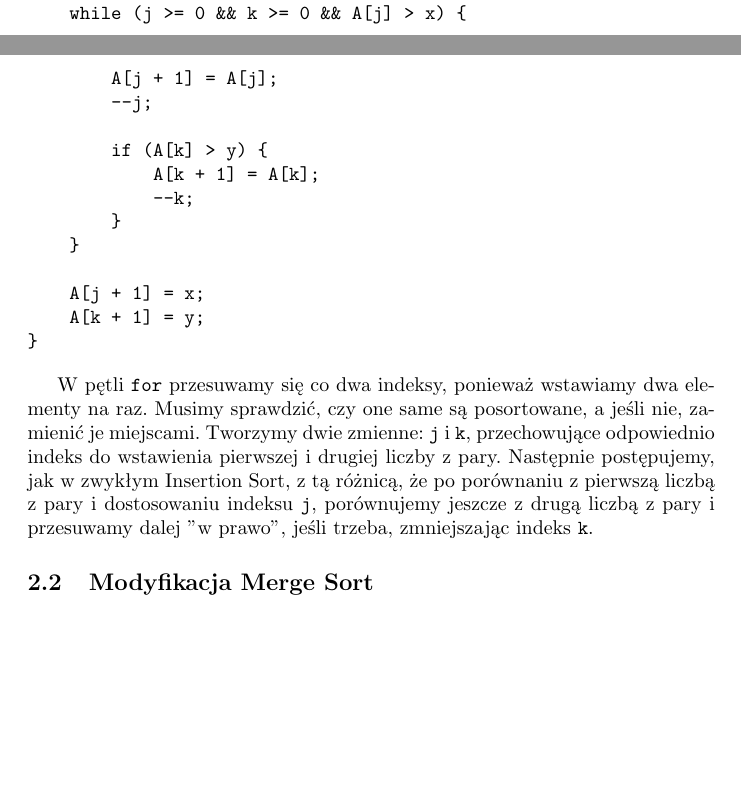
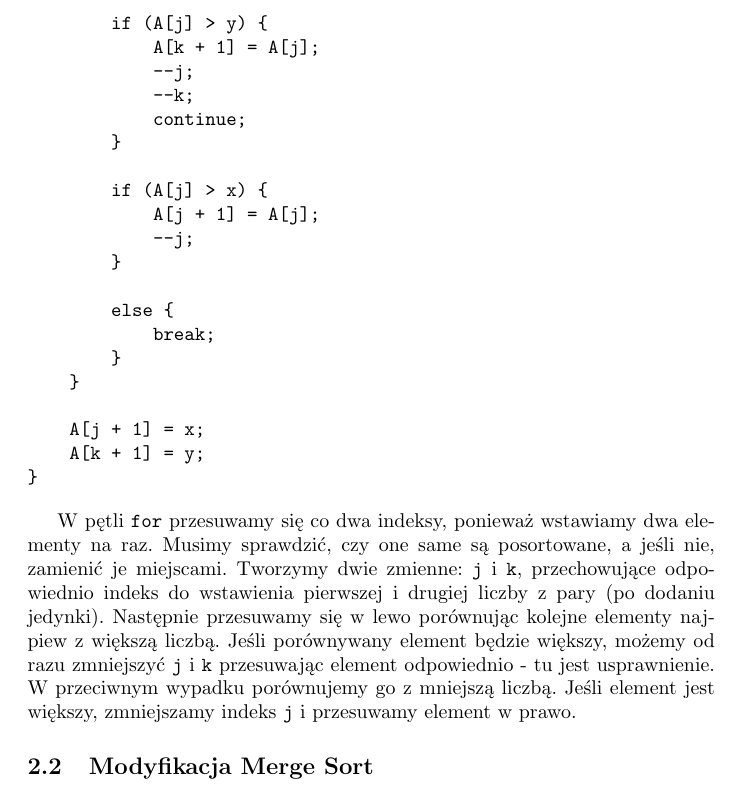
Before and after one commit to MaciejKmieciak/AiSD2425, a LaTeX document (lista 1/sprawozdanie/Lista1.tex): two parts of pages 1 and 2 of 6 before the commit and part of page 2 of 7 after it, the two joined at a grey line, cut at the place of the change, the shorter picture padded with empty space. Compiled offline with pdfLaTeX.

Commit message:
Poprawka Insertion Sort

```diff
--- a/lista 1/sprawozdanie/Lista1.tex
+++ b/lista 1/sprawozdanie/Lista1.tex
@@ -35,14 +35,23 @@ for (int i = 1; i + 1 < n; i += 2) {
 
     int j = i - 1;
     int k = i;
-    while (j >= 0 && k >= 0 && A[j] > x) {
 
-        A[j + 1] = A[j];
-        --j;
+    while (j >= 0) {
 
-        if (A[k] > y) {
-            A[k + 1] = A[k];
+        if (A[j] > y) {
+            A[k + 1] = A[j];
+            --j;
             --k;
+            continue;
+        }
+
+        if (A[j] > x) {
+            A[j + 1] = A[j];
+            --j;
+        }
+
+        else {
+            break;
         }
     }
 
@@ -51,7 +60,7 @@ for (int i = 1; i + 1 < n; i += 2) {
 }
 \end{verbatim}
 
-W pętli \texttt{for} przesuwamy się co dwa indeksy, ponieważ wstawiamy dwa elementy na raz. Musimy sprawdzić, czy one same są posortowane, a jeśli nie, zamienić je miejscami. Tworzymy dwie zmienne: \texttt{j} i \texttt{k}, przechowujące odpowiednio indeks do wstawienia pierwszej i drugiej liczby z pary. Następnie postępujemy, jak w zwykłym Insertion Sort, z tą różnicą, że po porównaniu z pierwszą liczbą z pary i dostosowaniu indeksu \texttt{j}, porównujemy jeszcze z drugą liczbą z pary i przesuwamy dalej "w prawo", jeśli trzeba, zmniejszając indeks \texttt{k}.
+W pętli \texttt{for} przesuwamy się co dwa indeksy, ponieważ wstawiamy dwa elementy na raz. Musimy sprawdzić, czy one same są posortowane, a jeśli nie, zamienić je miejscami. Tworzymy dwie zmienne: \texttt{j} i \texttt{k}, przechowujące odpowiednio indeks do wstawienia pierwszej i drugiej liczby z pary (po dodaniu jedynki). Następnie przesuwamy się w lewo porównując kolejne elementy najpiew z większą liczbą. Jeśli porównywany element będzie większy, możemy od razu zmniejszyć \texttt{j} i \texttt{k} przesuwając element odpowiednio - tu jest usprawnienie. W przeciwnym wypadku porównujemy go z mniejszą liczbą. Jeśli element jest większy, zmniejszamy indeks \texttt{j} i przesuwamy element w prawo.
 
 \subsection{Modyfikacja Merge Sort}
 
```
Also changed, not shown: lista 1/sprawozdanie/Lista1.pdf, 1 other file.
